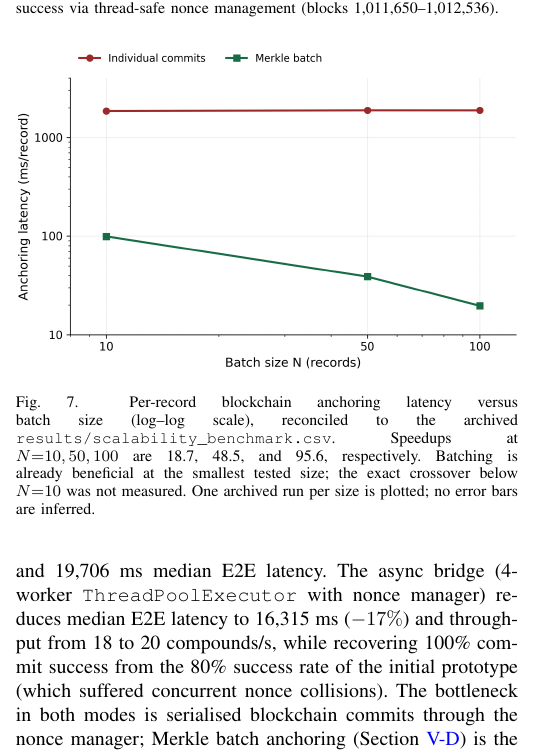
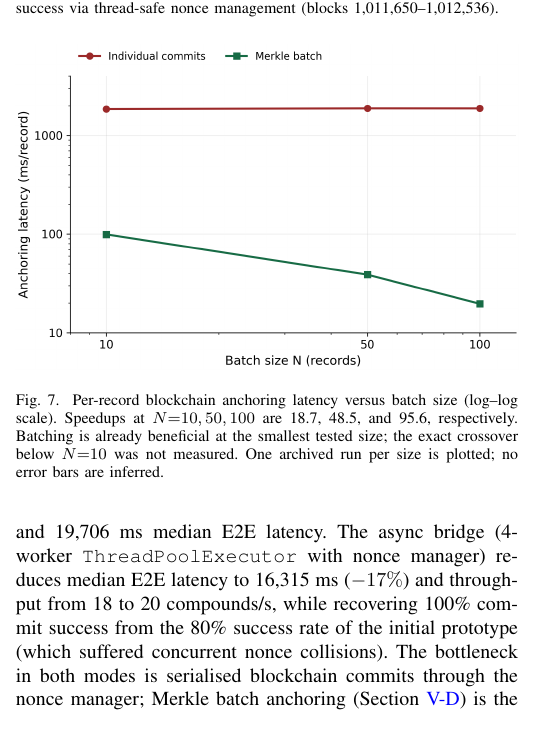
Before and after one commit to xaviwho/PureProt, a LaTeX paper (paper/clean_copy.tex): part of one column of page 11 of 18, cut so that both start at the same text. Compiled offline with pdfLaTeX; a missing font is replaced by an installed copy or a similar font; a LaTeX package or settings file that is missing is left out.

Commit message:
Compiled 2026-10-21 02:23 UTC

```diff
--- a/paper/clean_copy.tex
+++ b/paper/clean_copy.tex
@@ -1427,8 +1427,7 @@ real PureChain transactions.
 \centering
 \includegraphics[width=\columnwidth]{images/fig_ve_scalability.png}
 \caption{\rev{R1.4, R2.2}{Per-record blockchain anchoring latency
-versus batch size (log--log scale), reconciled to the archived
-\texttt{results/scalability\_benchmark.csv}. Speedups at
+versus batch size (log--log scale). Speedups at
 $N{=}10,50,100$ are 18.7, 48.5, and 95.6, respectively.
 Batching is already beneficial at the smallest tested size;
 the exact crossover below $N{=}10$ was not measured. One archived
```
Also changed, not shown: paper/revision.tex (+1 -2 lines).
